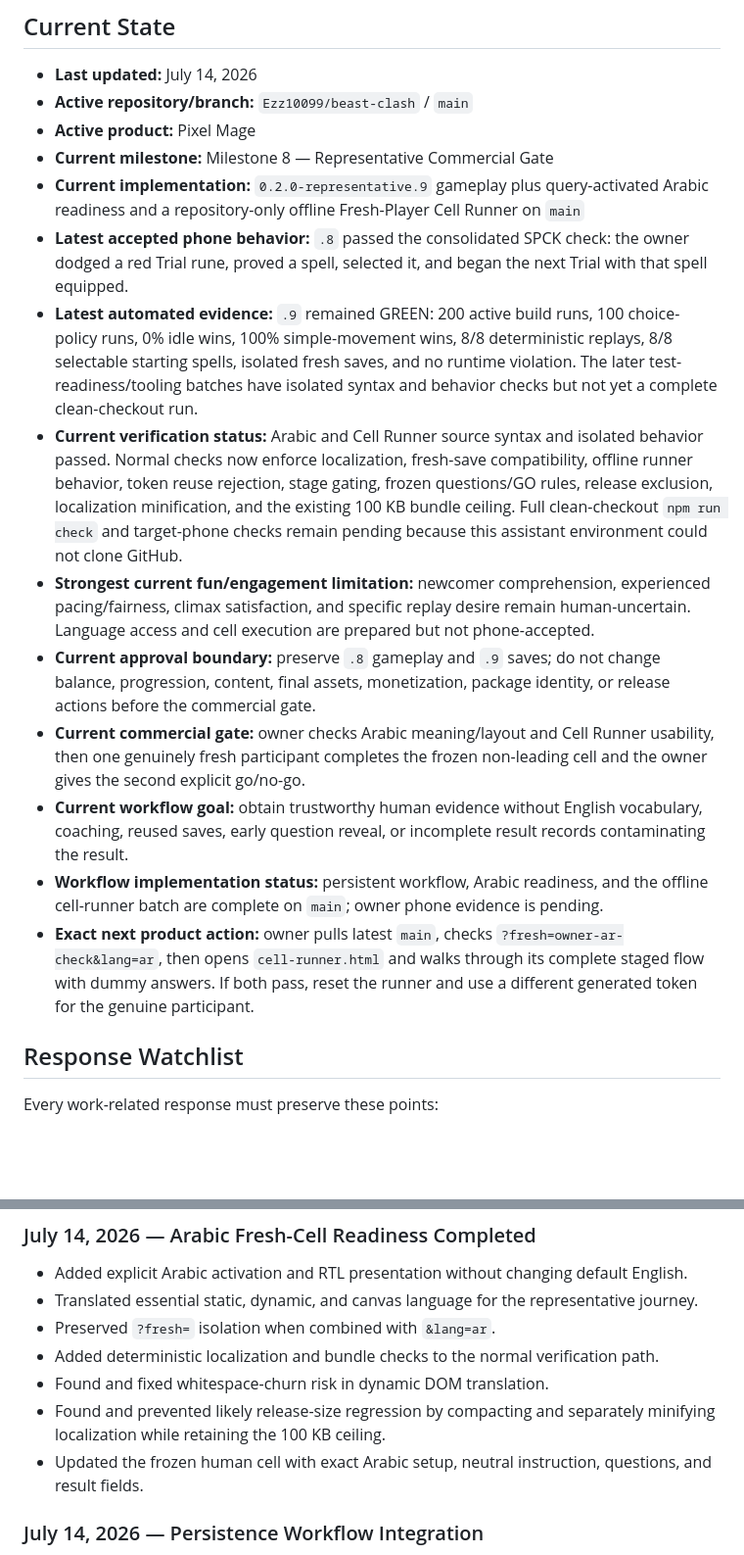
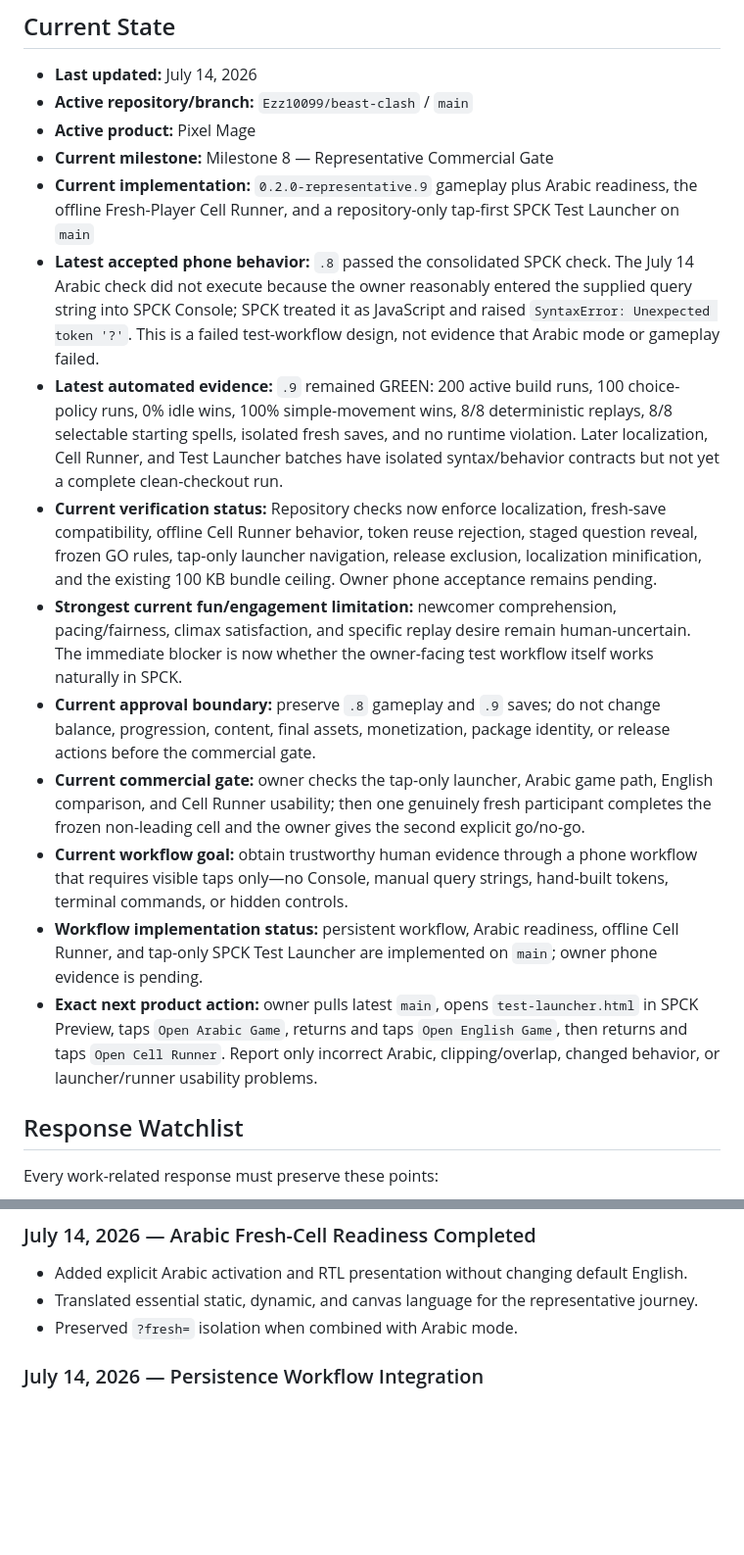
Before and after one commit to Ezz10099/beast-clash, a Markdown page: docs/ACTIVE_SESSION.md, 2 parts joined by grey strips. Shown at 98% size. Drawn GitHub-style; blank space fills up the shorter version.

```diff
--- a/docs/ACTIVE_SESSION.md
+++ b/docs/ACTIVE_SESSION.md
@@ -10,16 +10,16 @@ This is the small mutable state that must stay active throughout a ChatGPT/Codex
 - **Active repository/branch:** `Ezz10099/beast-clash` / `main`
 - **Active product:** Pixel Mage
 - **Current milestone:** Milestone 8 — Representative Commercial Gate
-- **Current implementation:** `0.2.0-representative.9` gameplay plus query-activated Arabic readiness and a repository-only offline Fresh-Player Cell Runner on `main`
-- **Latest accepted phone behavior:** `.8` passed the consolidated SPCK check: the owner dodged a red Trial rune, proved a spell, selected it, and began the next Trial with that spell equipped.
-- **Latest automated evidence:** `.9` remained GREEN: 200 active build runs, 100 choice-policy runs, 0% idle wins, 100% simple-movement wins, 8/8 deterministic replays, 8/8 selectable starting spells, isolated fresh saves, and no runtime violation. The later test-readiness/tooling batches have isolated syntax and behavior checks but not yet a complete clean-checkout run.
-- **Current verification status:** Arabic and Cell Runner source syntax and isolated behavior passed. Normal checks now enforce localization, fresh-save compatibility, offline runner behavior, token reuse rejection, stage gating, frozen questions/GO rules, release exclusion, localization minification, and the existing 100 KB bundle ceiling. Full clean-checkout `npm run check` and target-phone checks remain pending because this assistant environment could not clone GitHub.
-- **Strongest current fun/engagement limitation:** newcomer comprehension, experienced pacing/fairness, climax satisfaction, and specific replay desire remain human-uncertain. Language access and cell execution are prepared but not phone-accepted.
+- **Current implementation:** `0.2.0-representative.9` gameplay plus Arabic readiness, the offline Fresh-Player Cell Runner, and a repository-only tap-first SPCK Test Launcher on `main`
+- **Latest accepted phone behavior:** `.8` passed the consolidated SPCK check. The July 14 Arabic check did not execute because the owner reasonably entered the supplied query string into SPCK Console; SPCK treated it as JavaScript and raised `SyntaxError: Unexpected token '?'`. This is a failed test-workflow design, not evidence that Arabic mode or gameplay failed.
+- **Latest automated evidence:** `.9` remained GREEN: 200 active build runs, 100 choice-policy runs, 0% idle wins, 100% simple-movement wins, 8/8 deterministic replays, 8/8 selectable starting spells, isolated fresh saves, and no runtime violation. Later localization, Cell Runner, and Test Launcher batches have isolated syntax/behavior contracts but not yet a complete clean-checkout run.
+- **Current verification status:** Repository checks now enforce localization, fresh-save compatibility, offline Cell Runner behavior, token reuse rejection, staged question reveal, frozen GO rules, tap-only launcher navigation, release exclusion, localization minification, and the existing 100 KB bundle ceiling. Owner phone acceptance remains pending.
+- **Strongest current fun/engagement limitation:** newcomer comprehension, pacing/fairness, climax satisfaction, and specific replay desire remain human-uncertain. The immediate blocker is now whether the owner-facing test workflow itself works naturally in SPCK.
 - **Current approval boundary:** preserve `.8` gameplay and `.9` saves; do not change balance, progression, content, final assets, monetization, package identity, or release actions before the commercial gate.
-- **Current commercial gate:** owner checks Arabic meaning/layout and Cell Runner usability, then one genuinely fresh participant completes the frozen non-leading cell and the owner gives the second explicit go/no-go.
-- **Current workflow goal:** obtain trustworthy human evidence without English vocabulary, coaching, reused saves, early question reveal, or incomplete result records contaminating the result.
-- **Workflow implementation status:** persistent workflow, Arabic readiness, and the offline cell-runner batch are complete on `main`; owner phone evidence is pending.
-- **Exact next product action:** owner pulls latest `main`, checks `?fresh=owner-ar-check&lang=ar`, then opens `cell-runner.html` and walks through its complete staged flow with dummy answers. If both pass, reset the runner and use a different generated token for the genuine participant.
+- **Current commercial gate:** owner checks the tap-only launcher, Arabic game path, English comparison, and Cell Runner usability; then one genuinely fresh participant completes the frozen non-leading cell and the owner gives the second explicit go/no-go.
+- **Current workflow goal:** obtain trustworthy human evidence through a phone workflow that requires visible taps only—no Console, manual query strings, hand-built tokens, terminal commands, or hidden controls.
+- **Workflow implementation status:** persistent workflow, Arabic readiness, offline Cell Runner, and tap-only SPCK Test Launcher are implemented on `main`; owner phone evidence is pending.
+- **Exact next product action:** owner pulls latest `main`, opens `test-launcher.html` in SPCK Preview, taps `Open Arabic Game`, returns and taps `Open English Game`, then returns and taps `Open Cell Runner`. Report only incorrect Arabic, clipping/overlap, changed behavior, or launcher/runner usability problems.
 
 ## Response Watchlist
 
@@ -67,11 +76,7 @@ Every work-related response must preserve these points:
 
 - Added explicit Arabic activation and RTL presentation without changing default English.
 - Translated essential static, dynamic, and canvas language for the representative journey.
-- Preserved `?fresh=` isolation when combined with `&lang=ar`.
-- Added deterministic localization and bundle checks to the normal verification path.
-- Found and fixed whitespace-churn risk in dynamic DOM translation.
-- Found and prevented likely release-size regression by compacting and separately minifying localization while retaining the 100 KB ceiling.
-- Updated the frozen human cell with exact Arabic setup, neutral instruction, questions, and result fields.
+- Preserved `?fresh=` isolation when combined with Arabic mode.
 
 ### July 14, 2026 — Persistence Workflow Integration
 
```
Also changed, not shown: other parts of docs/ACTIVE_SESSION.md (+24 -15 lines).
